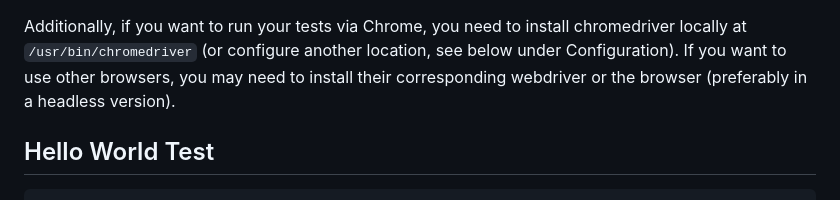
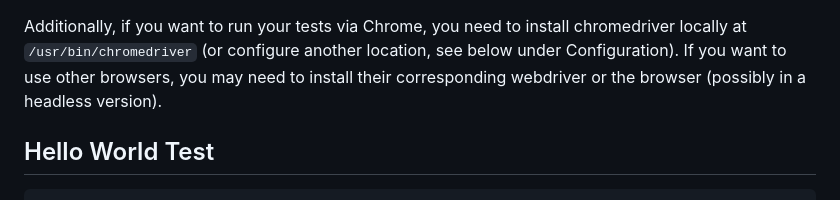
Before and after one commit to iSYS-Software/SelenideReporter, a Markdown page: README.md, the part around the change. GitHub-like rendering.

````diff
--- a/README.md
+++ b/README.md
@@ -35,7 +35,7 @@ pull in v3.141.59. An easy way to fix this would be to put a reasonably current
 
 Additionally, if you want to run your tests via Chrome, you need to install chromedriver locally at
 `/usr/bin/chromedriver` (or configure another location, see below under Configuration). If you want to use other
-browsers, you may need to install their corresponding webdriver or the browser (preferably in a headless version).
+browsers, you may need to install their corresponding webdriver or the browser (possibly in a headless version).
 
 ## Hello World Test
 ```
````
